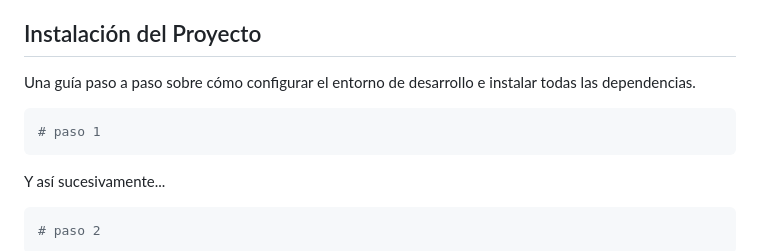
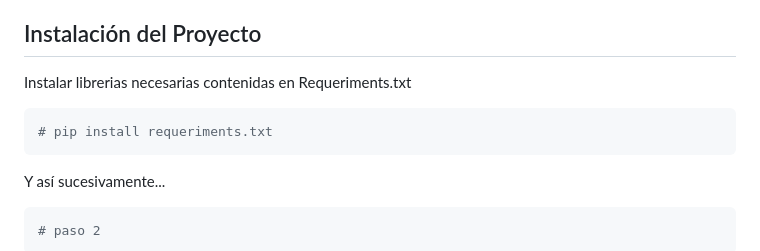
Before and after one commit to Dolavarria/Proyecto_certificacion, a Markdown page: README.md, the part around the change. Rendered like a GitHub page.

````diff
--- a/README.md
+++ b/README.md
@@ -77,10 +77,10 @@ A modo de demostración, se muestra la sección de mis reseñas con el menu ante
 
 ## Instalación del Proyecto
 
-Una guía paso a paso sobre cómo configurar el entorno de desarrollo e instalar todas las dependencias.
+Instalar librerias necesarias contenidas en Requeriments.txt
 
 ```bash
-# paso 1
+# pip install requeriments.txt
 ```
 
 Y así sucesivamente...
````
